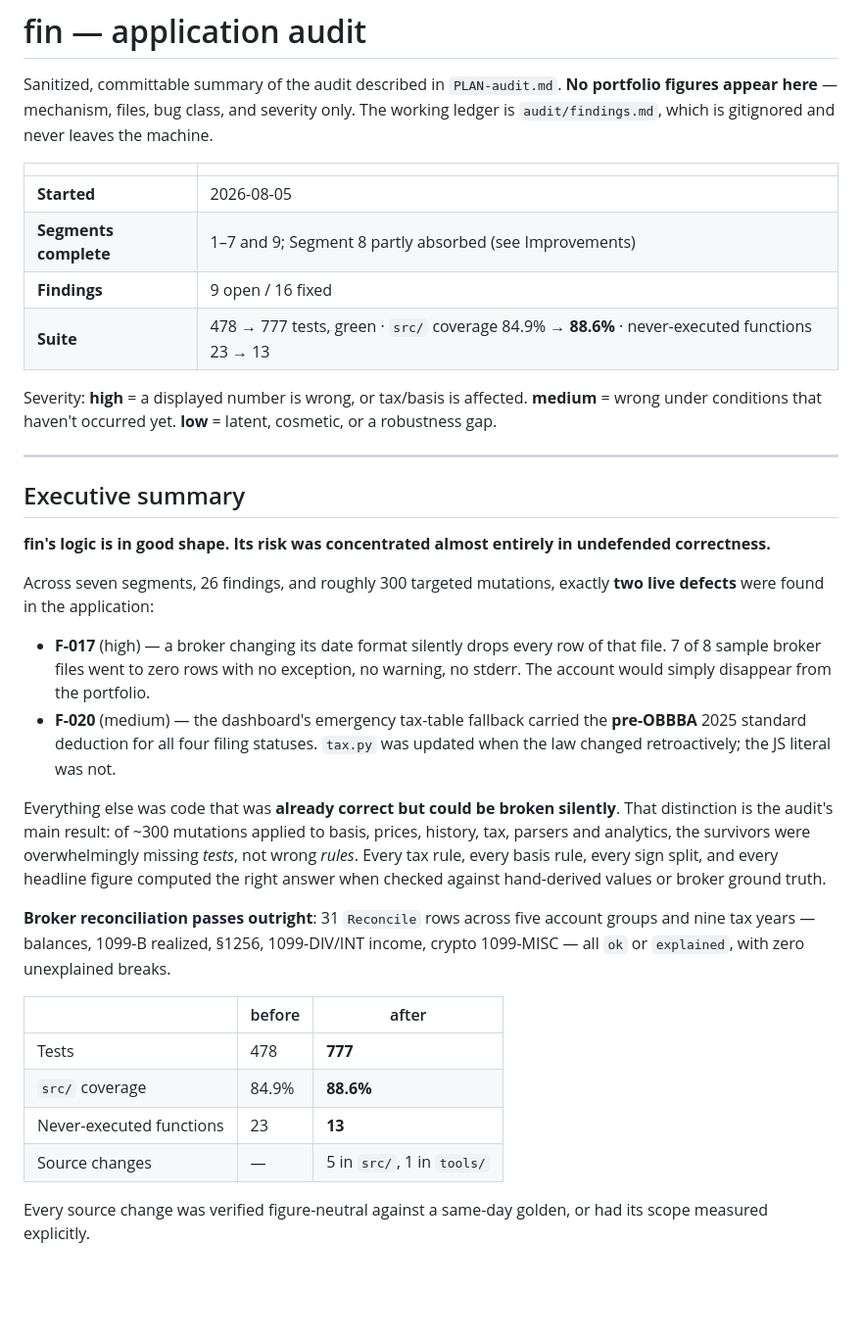
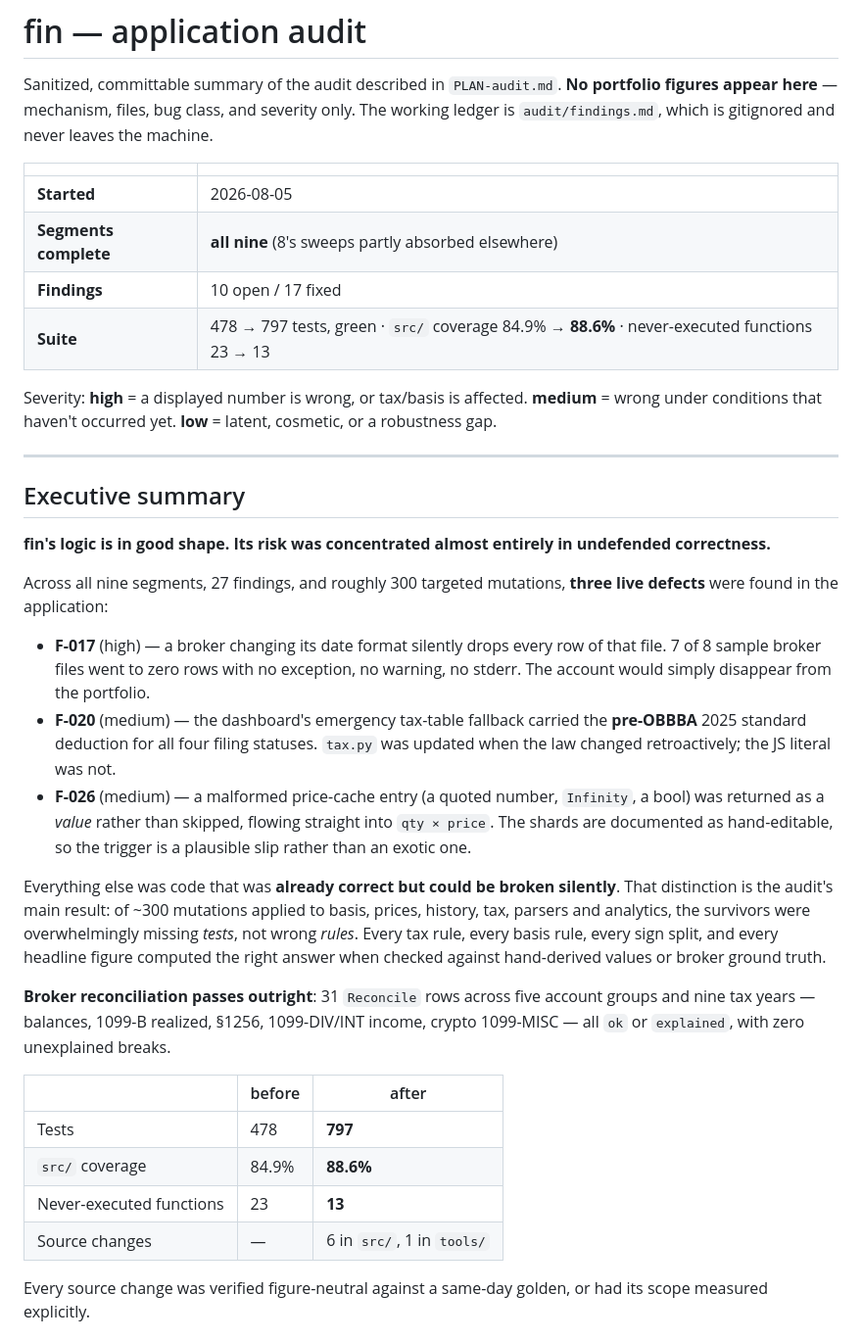
Before and after one commit to akourk/finledger, a Markdown page: AUDIT.md, the part around one of its changes. Shown at 98% size. Rendered like a GitHub page; blank space fills up the shorter version.

```diff
--- a/AUDIT.md
+++ b/AUDIT.md
@@ -8,9 +8,9 @@ files, bug class, and severity only. The working ledger is
 | | |
 |---|---|
 | **Started** | 2026-08-05 |
-| **Segments complete** | 1–7 and 9; Segment 8 partly absorbed (see Improvements) |
-| **Findings** | 9 open / 16 fixed |
-| **Suite** | 478 → 777 tests, green · `src/` coverage 84.9% → **88.6%** · never-executed functions 23 → 13 |
+| **Segments complete** | **all nine** (8's sweeps partly absorbed elsewhere) |
+| **Findings** | 10 open / 17 fixed |
+| **Suite** | 478 → 797 tests, green · `src/` coverage 84.9% → **88.6%** · never-executed functions 23 → 13 |
 
 Severity: **high** = a displayed number is wrong, or tax/basis is
 affected. **medium** = wrong under conditions that haven't occurred
@@ -23,8 +23,8 @@ yet. **low** = latent, cosmetic, or a robustness gap.
 **fin's logic is in good shape. Its risk was concentrated almost
 entirely in undefended correctness.**
 
-Across seven segments, 26 findings, and roughly 300 targeted mutations,
-exactly **two live defects** were found in the application:
+Across all nine segments, 27 findings, and roughly 300 targeted
+mutations, **three live defects** were found in the application:
 
 - **F-017** (high) — a broker changing its date format silently drops
   every row of that file. 7 of 8 sample broker files went to zero rows
@@ -34,6 +34,11 @@ exactly **two live defects** were found in the application:
   carried the **pre-OBBBA** 2025 standard deduction for all four filing
   statuses. `tax.py` was updated when the law changed retroactively; the
   JS literal was not.
+- **F-026** (medium) — a malformed price-cache entry (a quoted number,
+  `Infinity`, a bool) was returned as a *value* rather than skipped,
+  flowing straight into `qty × price`. The shards are documented as
+  hand-editable, so the trigger is a plausible slip rather than an
+  exotic one.
 
 Everything else was code that was **already correct but could be broken
 silently**. That distinction is the audit's main result: of ~300
@@ -50,10 +55,10 @@ with zero unexplained breaks.
 
 | | before | after |
 |---|---|---|
-| Tests | 478 | **777** |
+| Tests | 478 | **797** |
 | `src/` coverage | 84.9% | **88.6%** |
 | Never-executed functions | 23 | **13** |
-| Source changes | — | 5 in `src/`, 1 in `tools/` |
+| Source changes | — | 6 in `src/`, 1 in `tools/` |
 
 Every source change was verified figure-neutral against a same-day
 golden, or had its scope measured explicitly.
```
Also changed, not shown: other parts of AUDIT.md (+38 -0 lines).
